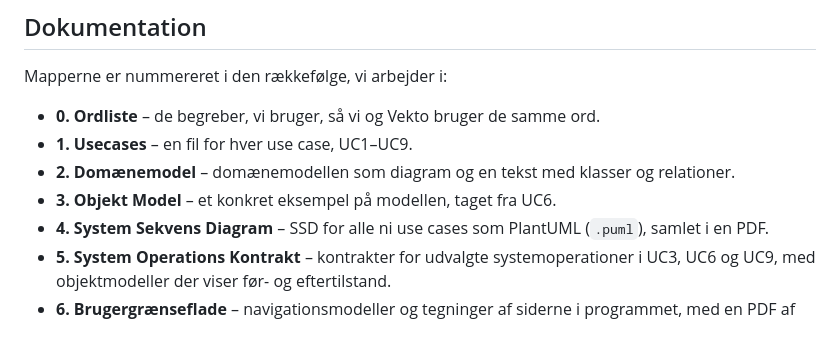
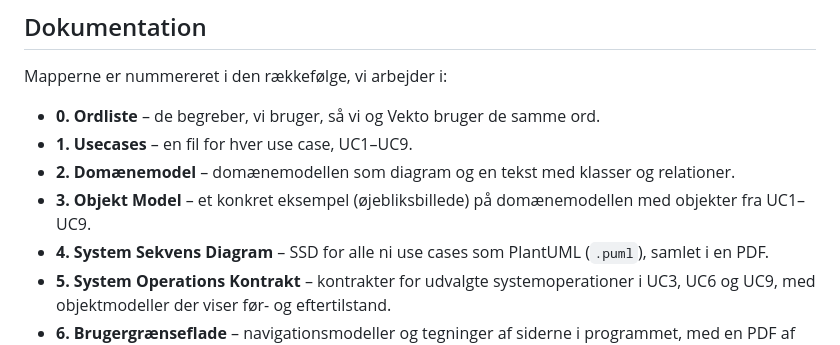
Before and after one commit to Zoabz/Getting-Real, a Markdown page: README.md, the part around the change. Drawn GitHub-style.

```diff
--- a/README.md
+++ b/README.md
@@ -13,7 +13,7 @@ Mapperne er nummereret i den rækkefølge, vi arbejder i:
 - **0. Ordliste** – de begreber, vi bruger, så vi og Vekto bruger de samme ord.
 - **1. Usecases** – en fil for hver use case, UC1–UC9.
 - **2. Domænemodel** – domænemodellen som diagram og en tekst med klasser og relationer.
-- **3. Objekt Model** – et konkret eksempel på modellen, taget fra UC6.
+- **3. Objekt Model** – et konkret eksempel (øjebliksbillede) på domænemodellen med objekter fra UC1–UC9.
 - **4. System Sekvens Diagram** – SSD for alle ni use cases som PlantUML (`.puml`), samlet i en PDF.
 - **5. System Operations Kontrakt** – kontrakter for udvalgte systemoperationer i UC3, UC6 og UC9, med objektmodeller der viser før- og eftertilstand.
 - **6. Brugergrænseflade** – navigationsmodeller og tegninger af siderne i programmet, med en PDF af hver.
```
Also changed, not shown: 2. Domænemodel/domænemodel.md (+34 -32 lines), 3. Objekt Model/objektmodel.md (added, +44 -0 lines), 5. System Operations Kontrakt/SOK UC3 Opret Service.md (deleted, +0 -20 lines), 5. System Operations Kontrakt/SOK UC6 Reservedele udtag.md (deleted, +0 -35 lines), 5. System Operations Kontrakt/SOK UC9 Opret Reservedele Modtagelse.md (deleted, +0 -21 lines), 2. Domænemodel/domænemodel.png (added), 3. Objekt Model/objektmodel.png (added), 7 other files.
